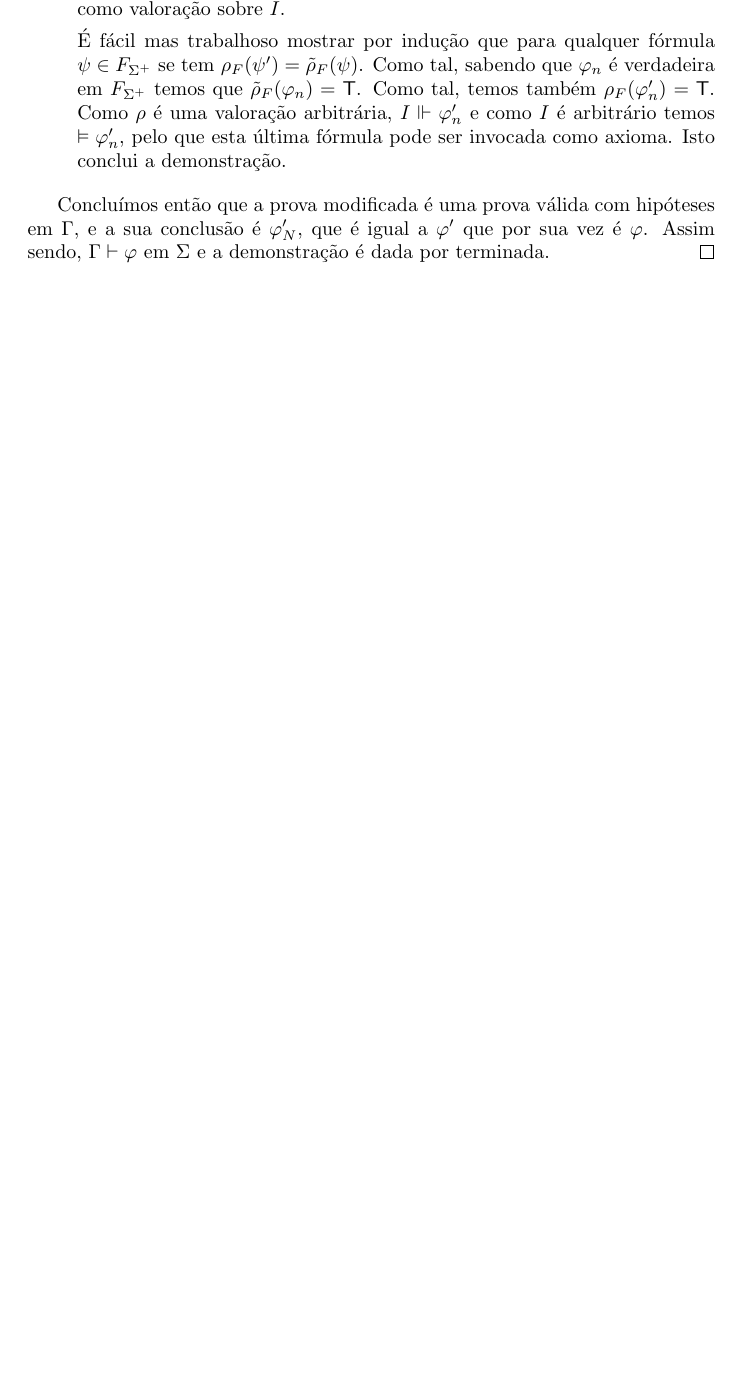
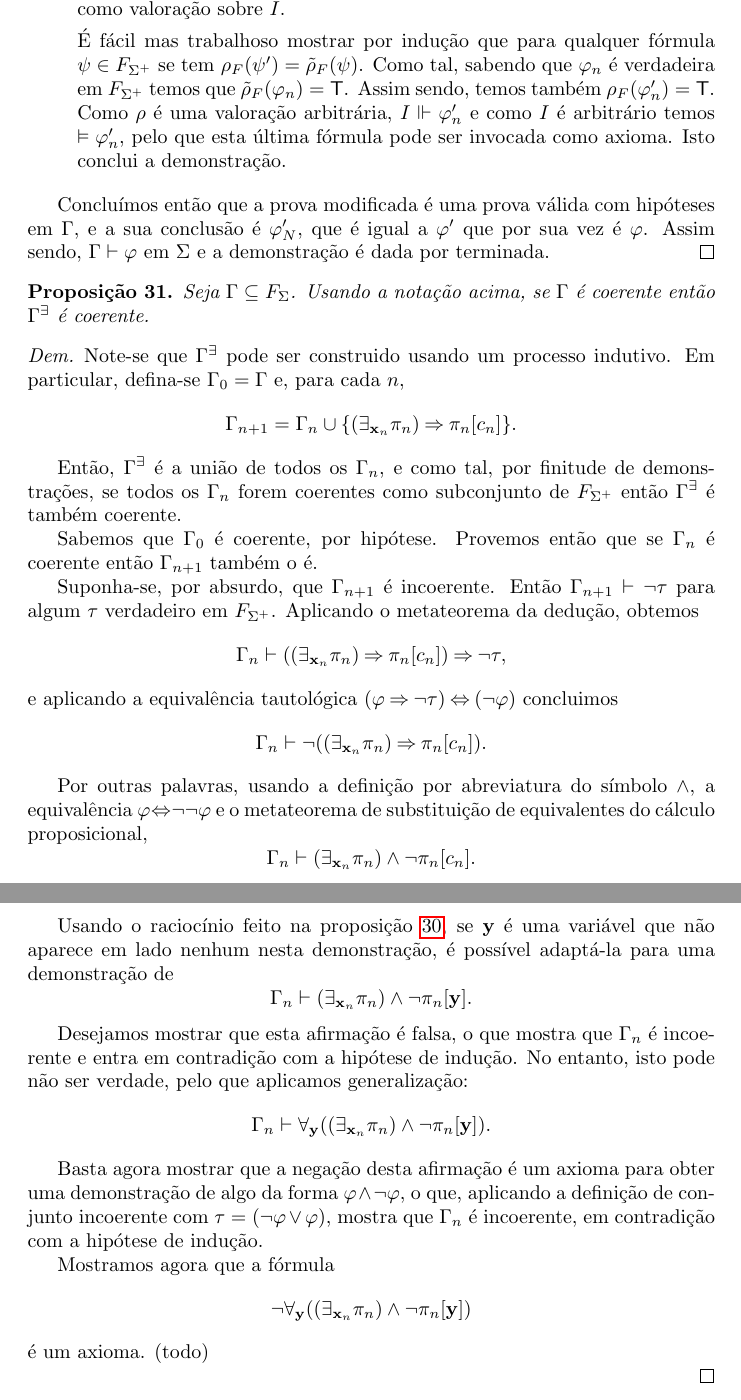
Before and after one commit to robly18/theorems, a LaTeX document (logica.tex): part of page 63 of 65 before the commit and two parts of pages 63 and 64 of 66 after it, the two joined at a grey line, cut so that both start at the same text, the shorter picture padded with empty space. Compiled offline with pdfLaTeX.

Commit message:
work on coherence of heniken construction

```diff
--- a/logica.tex
+++ b/logica.tex
@@ -2278,10 +2278,44 @@ def f(x):
 
 	Construa-se a estrutura de interpretação $\tilde I$ sobre $\Sigma^+$ como sendo uma cópia de $I$, com a adição dos símbolos de constante, que são interpretados como $(c_n)_I = \rho(\bf v)$. Seja $\tilde \rho$ uma valoração idêntica a $\rho$, mas esta interpretada como valoração sobre $\tilde I$.
 
-	É fácil mas trabalhoso mostrar por indução que para qualquer fórmula $\psi \in F_{\Sigma^+}$ se tem $\rho_F(\psi') = \tilde\rho_F(\psi)$. Como tal, sabendo que $\varphi_n$ é verdadeira em $F_{\Sigma^+}$ temos que $\tilde\rho_F(\varphi_n) = \lt$. Como tal, temos também $\rho_F(\varphi'_n) = \lt$. Como $\rho$ é uma valoração arbitrária, $I \Vdash \varphi'_n$ e como $I$ é arbitrário temos $\vDash \varphi'_n$, pelo que esta última fórmula pode ser invocada como axioma. Isto conclui a demonstração.
+	É fácil mas trabalhoso mostrar por indução que para qualquer fórmula $\psi \in F_{\Sigma^+}$ se tem $\rho_F(\psi') = \tilde\rho_F(\psi)$. Como tal, sabendo que $\varphi_n$ é verdadeira em $F_{\Sigma^+}$ temos que $\tilde\rho_F(\varphi_n) = \lt$. Assim sendo, temos também $\rho_F(\varphi'_n) = \lt$. Como $\rho$ é uma valoração arbitrária, $I \Vdash \varphi'_n$ e como $I$ é arbitrário temos $\vDash \varphi'_n$, pelo que esta última fórmula pode ser invocada como axioma. Isto conclui a demonstração.
 	\end{enumerate}
 
 	Concluímos então que a prova modificada é uma prova válida com hipóteses em $\Gamma$, e a sua conclusão é $\varphi'_N$, que é igual a $\varphi'$ que por sua vez é $\varphi$. Assim sendo, $\Gamma \vdash \varphi$ em $\Sigma$ e a demonstração é dada por terminada.
+	\end{proof}
+
+	\begin{prop}
+	Seja $\Gamma \subseteq F_\Sigma$. Usando a notação acima, se $\Gamma$ é coerente então $\Gamma^\exists$ é coerente.
+	\end{prop}
+
+	\begin{proof}
+	Note-se que $\Gamma^\exists$ pode ser construido usando um processo indutivo. Em particular, defina-se $\Gamma_0 = \Gamma$ e, para cada $n$,
+	\[\Gamma_{n+1} = \Gamma_n \cup \{(\exists_{\bf x_n} \pi_n) \imply \pi_n[c_n]\}.\]
+
+	Então, $\Gamma^\exists$ é a união de todos os $\Gamma_n$, e como tal, por finitude de demonstrações, se todos os $\Gamma_n$ forem coerentes como subconjunto de $F_{\Sigma^+}$ então $\Gamma^\exists$ é também coerente.
+
+	Sabemos que $\Gamma_0$ é coerente, por hipótese. Provemos então que se $\Gamma_n$ é coerente então $\Gamma_{n+1}$ também o é.
+
+	Suponha-se, por absurdo, que $\Gamma_{n+1}$ é incoerente. Então $\Gamma_{n+1} \vdash \neg \tau$ para algum $\tau$ verdadeiro em $F_{\Sigma^+}$. Aplicando o metateorema da dedução, obtemos
+	\[\Gamma_n \vdash ((\exists_{\bf x_n} \pi_n) \imply \pi_n[c_n]) \imply \neg \tau,\]
+	e aplicando a equivalência tautológica $(\varphi \imply \neg \tau) \eqv (\neg \varphi)$ concluimos
+	\[\Gamma_n \vdash \neg ((\exists_{\bf x_n} \pi_n) \imply \pi_n[c_n]).\]
+
+	Por outras palavras, usando a definição por abreviatura do símbolo $\land$, a equivalência $\varphi \eqv \neg \neg \varphi$ e o metateorema de substituição de equivalentes do cálculo proposicional,
+	\[\Gamma_n \vdash (\exists_{\bf x_n} \pi_n) \land \neg \pi_n[c_n].\]
+
+	Usando o raciocínio feito na proposição \ref{coherenceinplus}, se $\bf y$ é uma variável que não aparece em lado nenhum nesta demonstração, é possível adaptá-la para uma demonstração de
+	\[\Gamma_n \vdash (\exists_{\bf x_n} \pi_n) \land \neg \pi_n[\bf y].\]
+
+	Desejamos mostrar que esta afirmação é falsa, o que mostra que $\Gamma_n$ é incoerente e entra em contradição com a hipótese de indução. No entanto, isto pode não ser verdade, pelo que aplicamos generalização:
+	\[\Gamma_n \vdash \forall_{\bf y}((\exists_{\bf x_n} \pi_n) \land \neg \pi_n[\bf y]).\]
+
+	Basta agora mostrar que a negação desta afirmação é um axioma para obter uma demonstração de algo da forma $\varphi \land \neg \varphi$, o que, aplicando a definição de conjunto incoerente com $\tau = (\neg \varphi \lor \varphi)$, mostra que $\Gamma_n$ é incoerente, em contradição com a hipótese de indução.
+
+	Mostramos agora que a fórmula
+	\[\neg \forall_{\bf y}((\exists_{\bf x_n} \pi_n) \land \neg \pi_n[\bf y])\]
+	é um axioma. (todo)
+
 	\end{proof}
 
 
```
Also changed, not shown: logica.tex (2 more changed lines).
